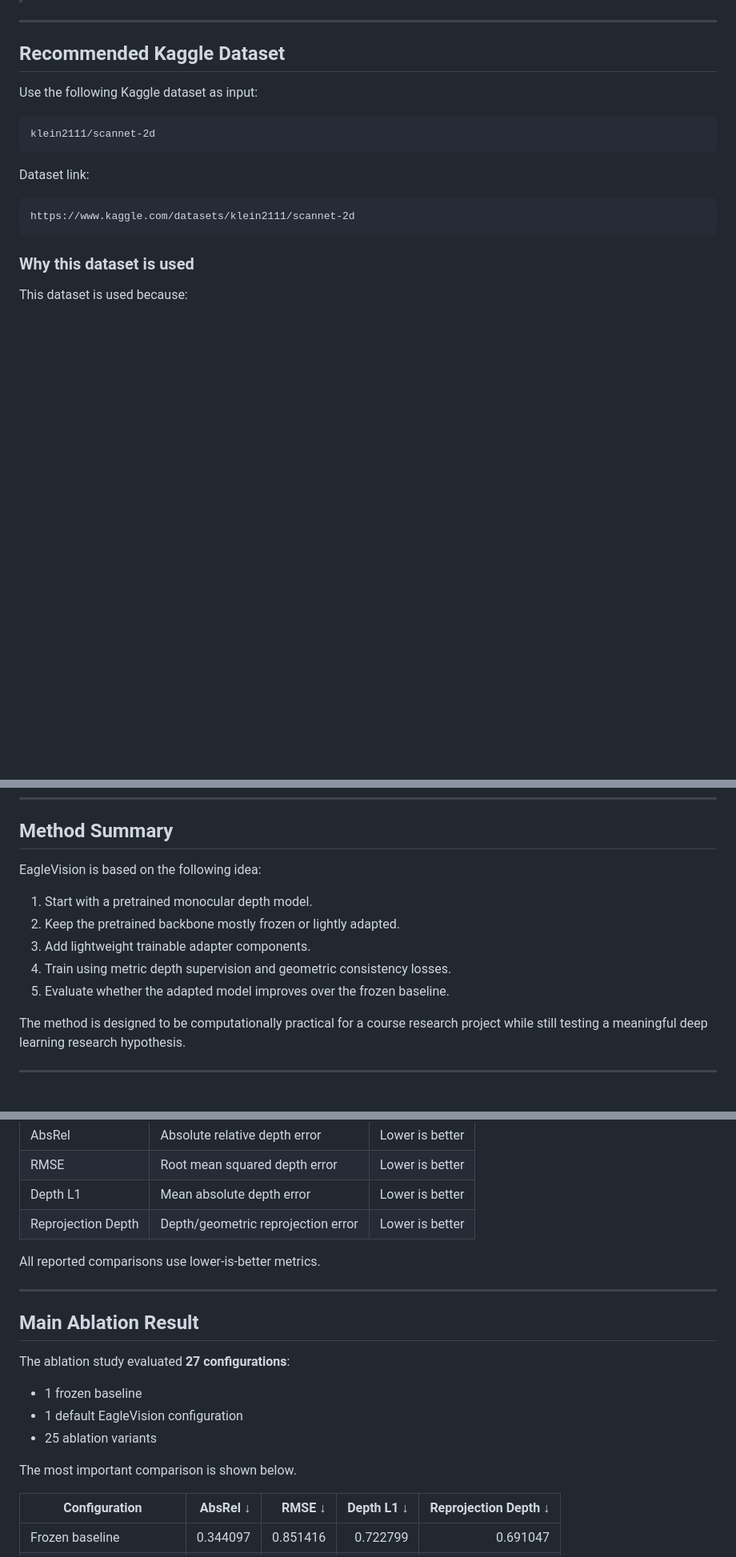
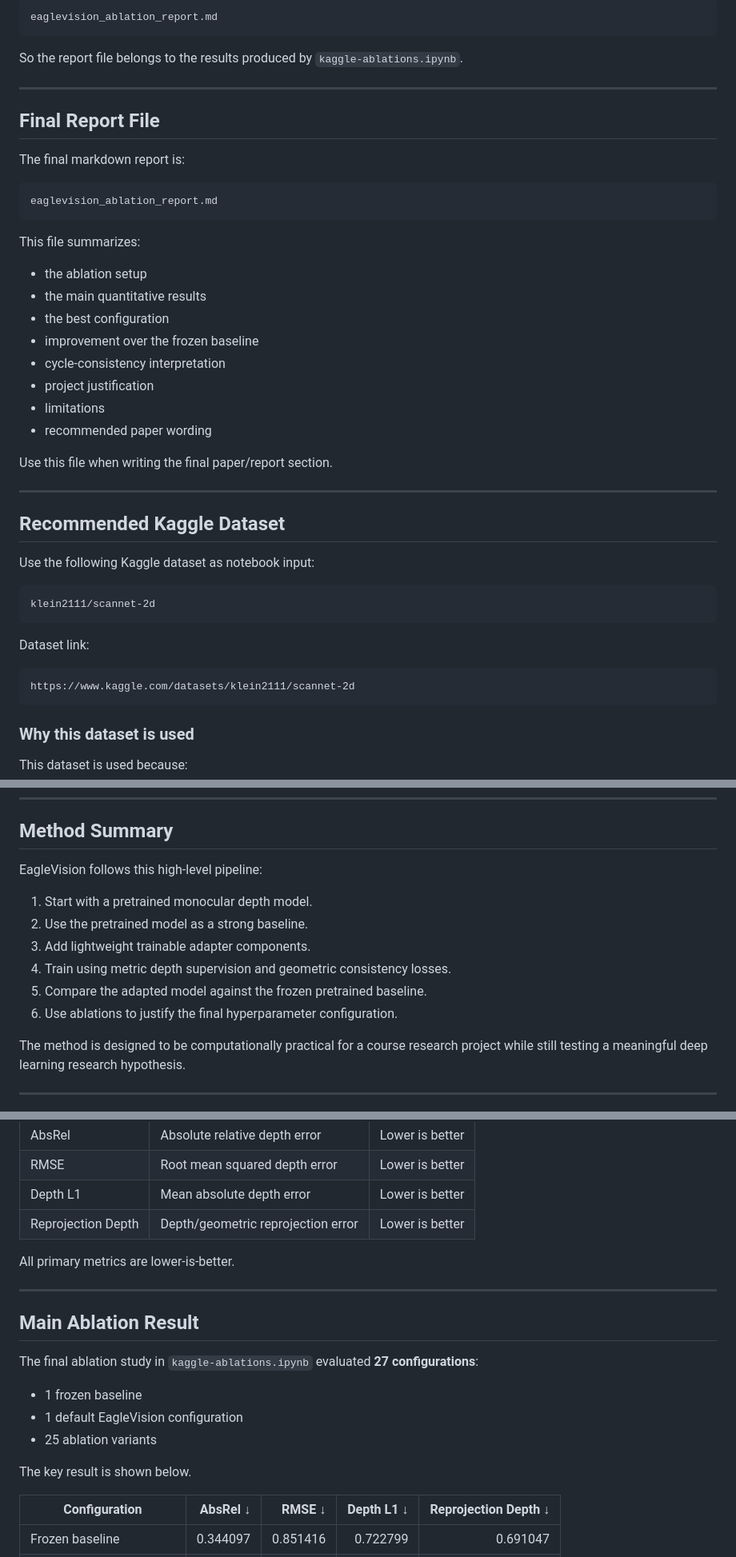
Before and after one commit to alooboii/EagleVision, a Markdown page: notebooks/README.md, 3 parts joined by grey strips. Shown at 80% size. GitHub-like rendering; blank space fills up the shorter version.

````diff
--- a/notebooks/README.md
+++ b/notebooks/README.md
@@ -20,9 +65,37 @@ Use this notebook as the primary entry point for training and evaluating the lat
+```text
+eaglevision_ablation_report.md
+```
+
+So the report file belongs to the results produced by `kaggle-ablations.ipynb`.
+
+---
+
+## Final Report File
+
+The final markdown report is:
+
+```text
+eaglevision_ablation_report.md
+```
+
+This file summarizes:
+
+- the ablation setup
+- the main quantitative results
+- the best configuration
+- improvement over the frozen baseline
+- cycle-consistency interpretation
+- project justification
+- limitations
+- recommended paper wording
+
+Use this file when writing the final paper/report section.
 
 ---
 
 ## Recommended Kaggle Dataset
 
-Use the following Kaggle dataset as input:
+Use the following Kaggle dataset as notebook input:
 
 ```text
 klein2111/scannet-2d
@@ -241,13 +276,14 @@ The core research question is:
 
 ## Method Summary
 
-EagleVision is based on the following idea:
+EagleVision follows this high-level pipeline:
 
 1. Start with a pretrained monocular depth model.
-2. Keep the pretrained backbone mostly frozen or lightly adapted.
+2. Use the pretrained model as a strong baseline.
 3. Add lightweight trainable adapter components.
 4. Train using metric depth supervision and geometric consistency losses.
-5. Evaluate whether the adapted model improves over the frozen baseline.
+5. Compare the adapted model against the frozen pretrained baseline.
+6. Use ablations to justify the final hyperparameter configuration.
 
 The method is designed to be computationally practical for a course research project while still testing a meaningful deep learning research hypothesis.
 
@@ -264,19 +300,19 @@ The main reported metrics are:
 | Depth L1 | Mean absolute depth error | Lower is better |
 | Reprojection Depth | Depth/geometric reprojection error | Lower is better |
 
-All reported comparisons use lower-is-better metrics.
+All primary metrics are lower-is-better.
 
 ---
 
 ## Main Ablation Result
 
-The ablation study evaluated **27 configurations**:
+The final ablation study in `kaggle-ablations.ipynb` evaluated **27 configurations**:
 
 - 1 frozen baseline
 - 1 default EagleVision configuration
 - 25 ablation variants
 
-The most important comparison is shown below.
+The key result is shown below.
 
 | Configuration | AbsRel ↓ | RMSE ↓ | Depth L1 ↓ | Reprojection Depth ↓ |
 |---|---:|---:|---:|---:|
````
Also changed, not shown: other parts of notebooks/README.md (+71 -64 lines).
